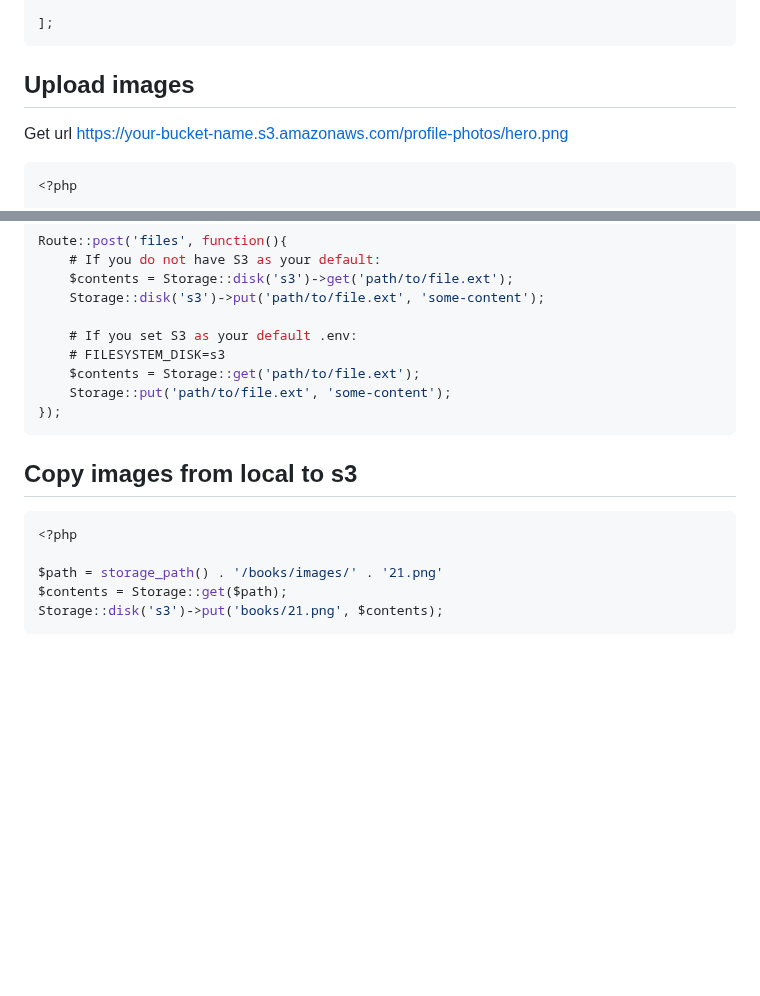
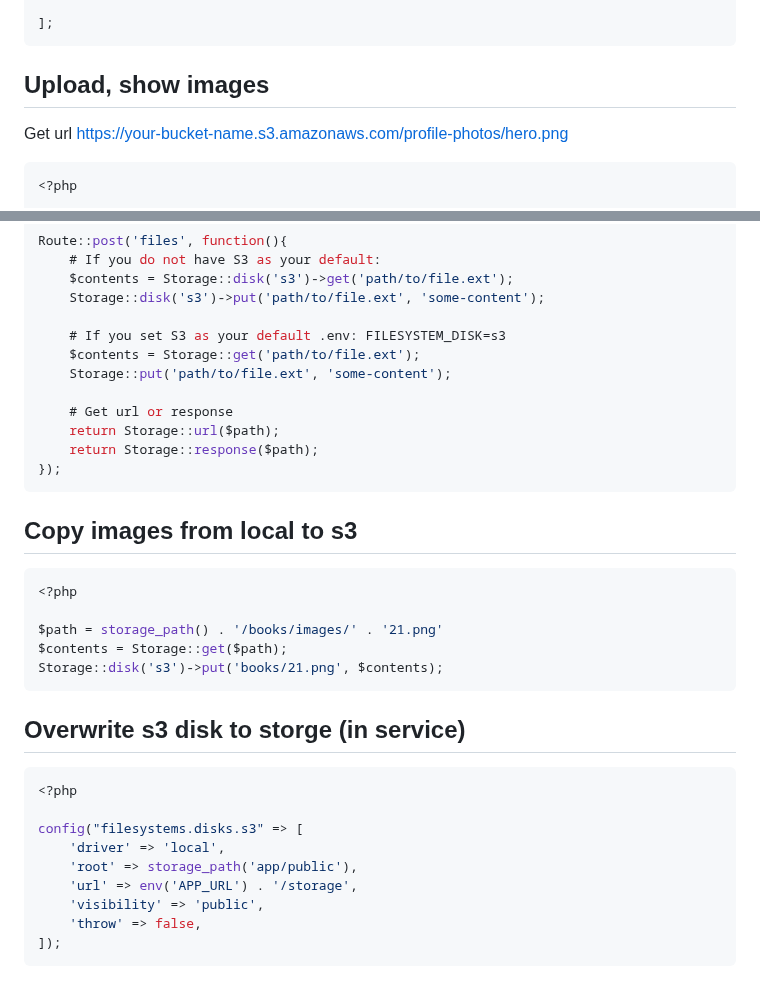
Before and after one commit to atomjoy/tutorials, a Markdown page: laravel/s3-storage.md, 2 parts joined by grey strips. GitHub-like rendering; blank space fills up the shorter version.

````diff
--- a/laravel/s3-storage.md
+++ b/laravel/s3-storage.md
@@ -106,7 +106,7 @@ return [
 ];
 ```
 
-## Upload images
+## Upload, show images
 
 Get url https://your-bucket-name.s3.amazonaws.com/profile-photos/hero.png
 
@@ -148,10 +148,13 @@ Route::post('files', function(){
     $contents = Storage::disk('s3')->get('path/to/file.ext');
     Storage::disk('s3')->put('path/to/file.ext', 'some-content');
 
-    # If you set S3 as your default .env:
-    # FILESYSTEM_DISK=s3
+    # If you set S3 as your default .env: FILESYSTEM_DISK=s3
     $contents = Storage::get('path/to/file.ext');
     Storage::put('path/to/file.ext', 'some-content');
+
+	# Get url or response
+	return Storage::url($path);
+    return Storage::response($path);
 });
 ```
 
@@ -164,3 +167,17 @@ $path = storage_path() . '/books/images/' . '21.png'
 $contents = Storage::get($path);
 Storage::disk('s3')->put('books/21.png', $contents);
 ```
+
+## Overwrite s3 disk to storge (in service)
+
+```php
+<?php
+
+config("filesystems.disks.s3" => [
+	'driver' => 'local',
+	'root' => storage_path('app/public'),
+	'url' => env('APP_URL') . '/storage',
+	'visibility' => 'public',
+	'throw' => false,
+]);
+```
````
